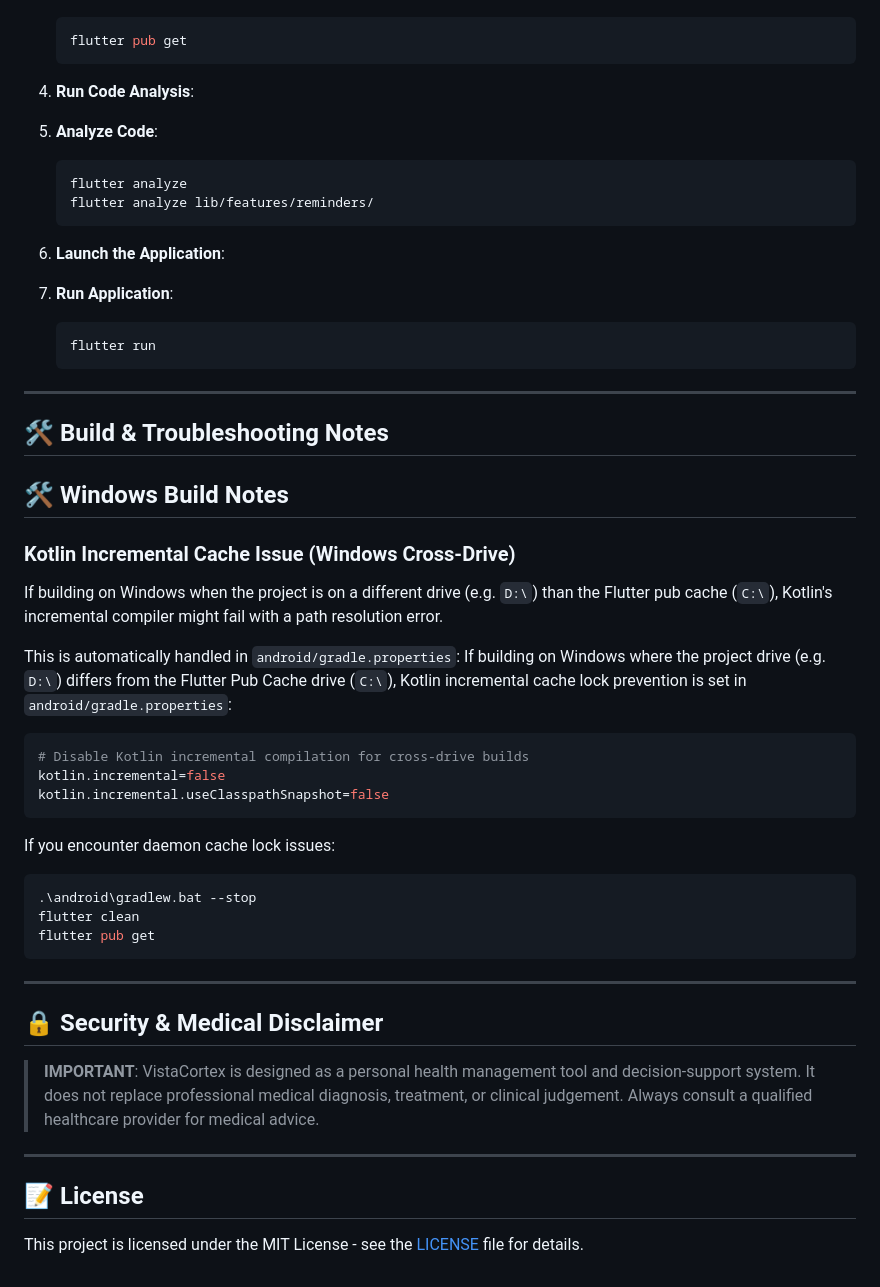
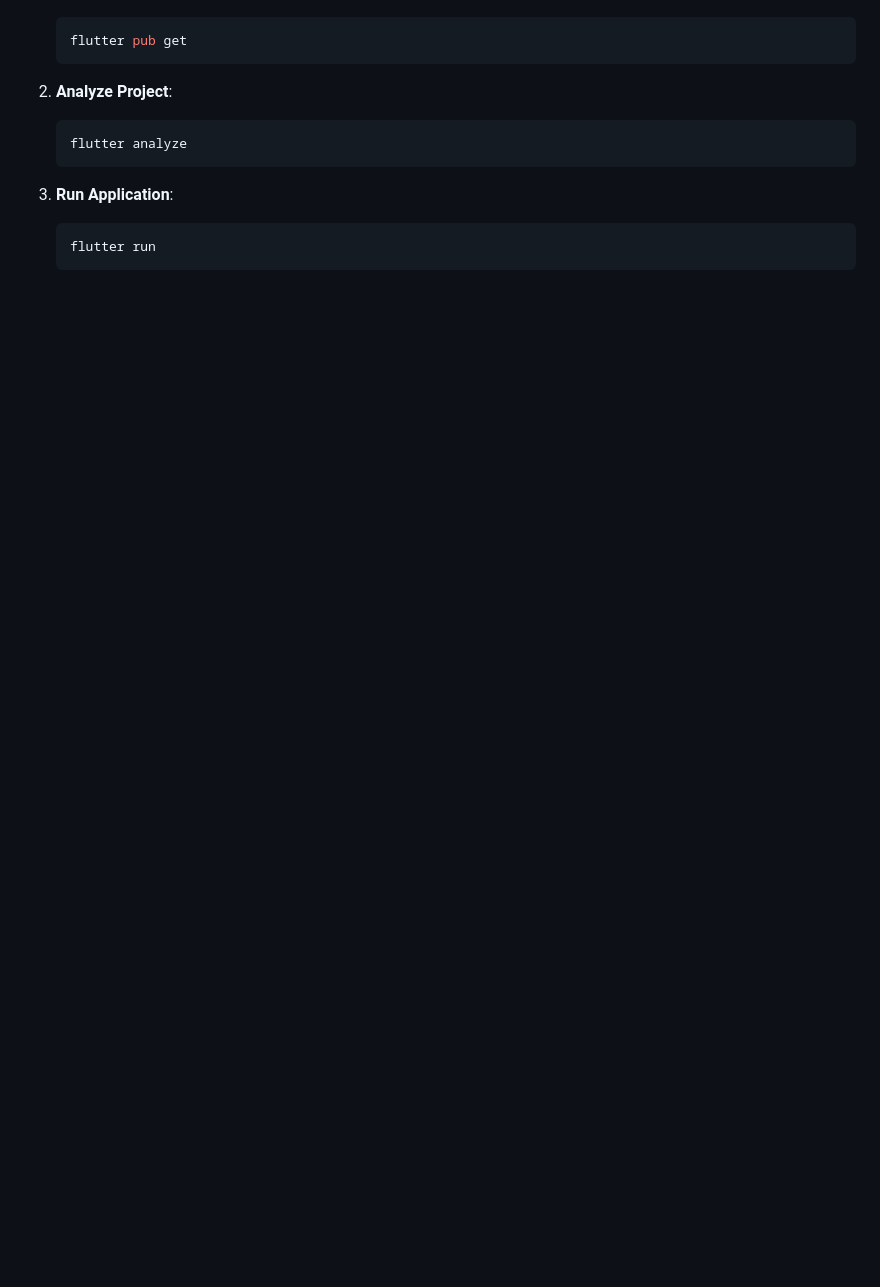
Before and after one commit to vistacortexadmin-blip/new-app-changes, a Markdown page: README.md, the part around one of its changes. Rendered like a GitHub page; blank space fills up the shorter version.

````diff
--- a/README.md
+++ b/README.md
@@ -133,50 +74,12 @@ Ensure you have the following installed on your machine:
    flutter pub get
    ```
 
-3. **Run Code Analysis**:
-2. **Analyze Code**:
+2. **Analyze Project**:
    ```bash
    flutter analyze
-   flutter analyze lib/features/reminders/
    ```
 
-4. **Launch the Application**:
 3. **Run Application**:
    ```bash
    flutter run
    ```
-
----
-
-## 🛠️ Build & Troubleshooting Notes
-## 🛠️ Windows Build Notes
-
-### Kotlin Incremental Cache Issue (Windows Cross-Drive)
-If building on Windows when the project is on a different drive (e.g. `D:\`) than the Flutter pub cache (`C:\`), Kotlin's incremental compiler might fail with a path resolution error.
-
-This is automatically handled in `android/gradle.properties`:
-If building on Windows where the project drive (e.g. `D:\`) differs from the Flutter Pub Cache drive (`C:\`), Kotlin incremental cache lock prevention is set in `android/gradle.properties`:
-```properties
-# Disable Kotlin incremental compilation for cross-drive builds
-kotlin.incremental=false
-kotlin.incremental.useClasspathSnapshot=false
-```
-
-If you encounter daemon cache lock issues:
-```powershell
-.\android\gradlew.bat --stop
-flutter clean
-flutter pub get
-```
-
----
-
-## 🔒 Security & Medical Disclaimer
-
-> **IMPORTANT**: VistaCortex is designed as a personal health management tool and decision-support system. It does not replace professional medical diagnosis, treatment, or clinical judgement. Always consult a qualified healthcare provider for medical advice.
-
----
-
-## 📝 License
-
-This project is licensed under the MIT License - see the [LICENSE](LICENSE) file for details.
````
Also changed, not shown: other parts of README.md (+36 -95 lines).
